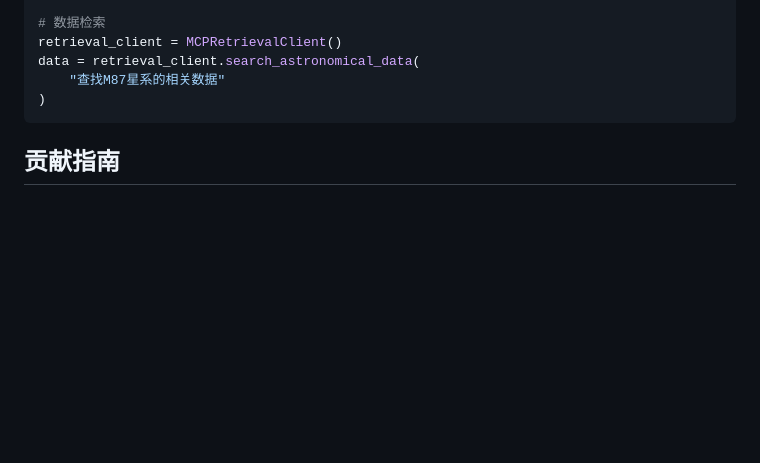
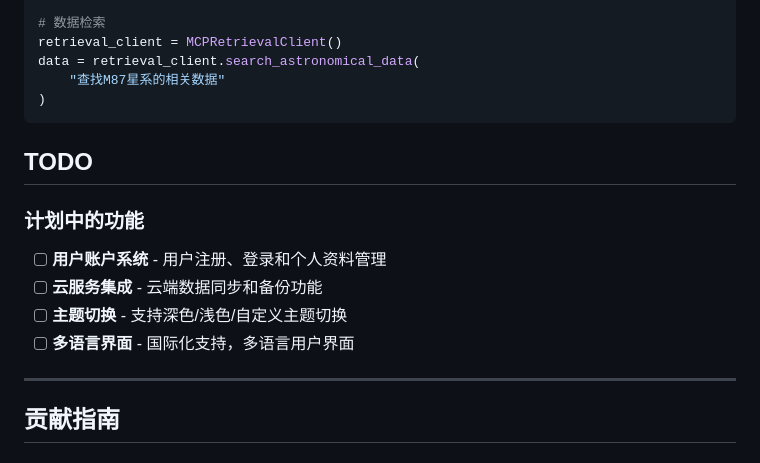
Before and after one commit to xinzhuwang-wxz/Astro-Insight-official, a Markdown page: README.md, the part around the change. Rendered like a GitHub page; blank space fills up the shorter version.

Commit message:
添加简洁的TODO功能列表到README

````diff
--- a/README.md
+++ b/README.md
@@ -281,6 +281,17 @@ data = retrieval_client.search_astronomical_data(
 ```
 
 
+## TODO
+
+### 计划中的功能
+
+- [ ] **用户账户系统** - 用户注册、登录和个人资料管理
+- [ ] **云服务集成** - 云端数据同步和备份功能
+- [ ] **主题切换** - 支持深色/浅色/自定义主题切换
+- [ ] **多语言界面** - 国际化支持，多语言用户界面
+
+---
+
 ## 贡献指南
 
 ### 如何贡献
````
